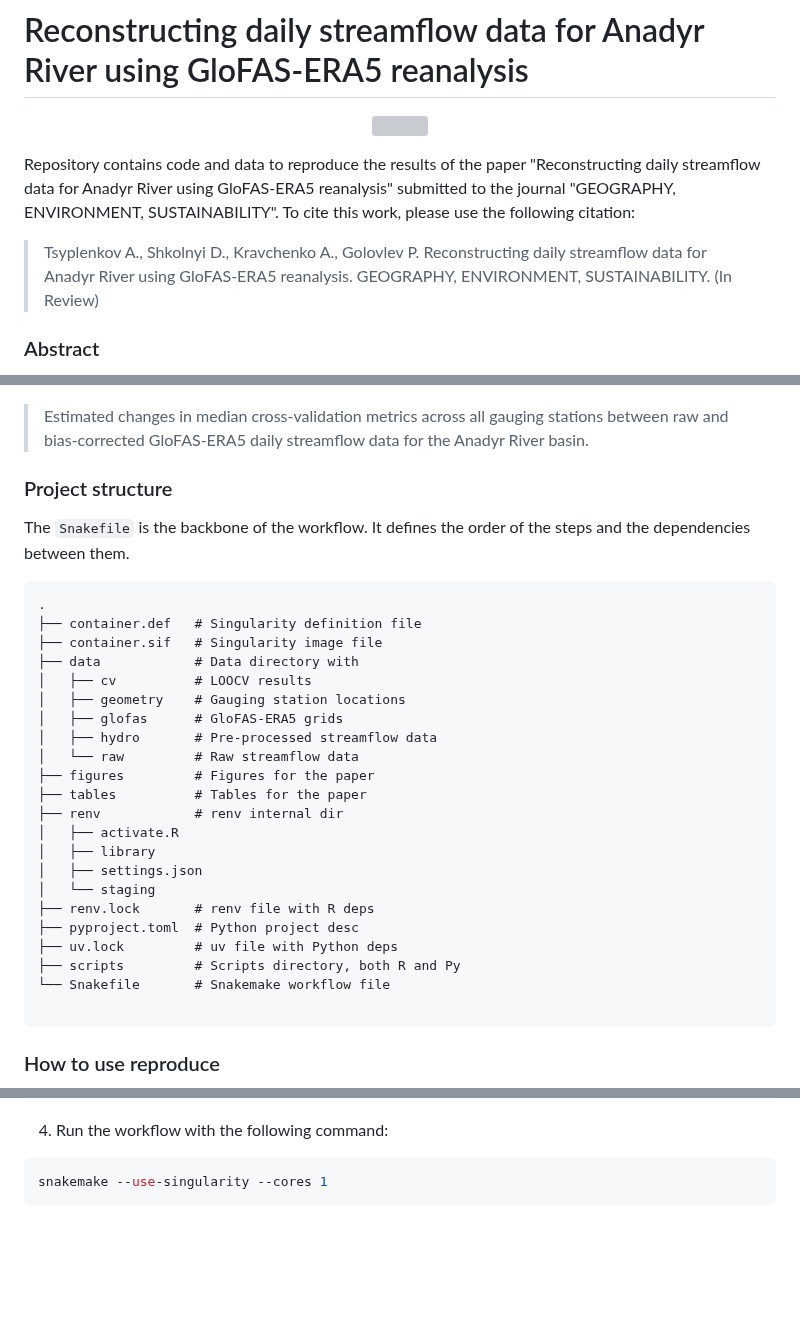
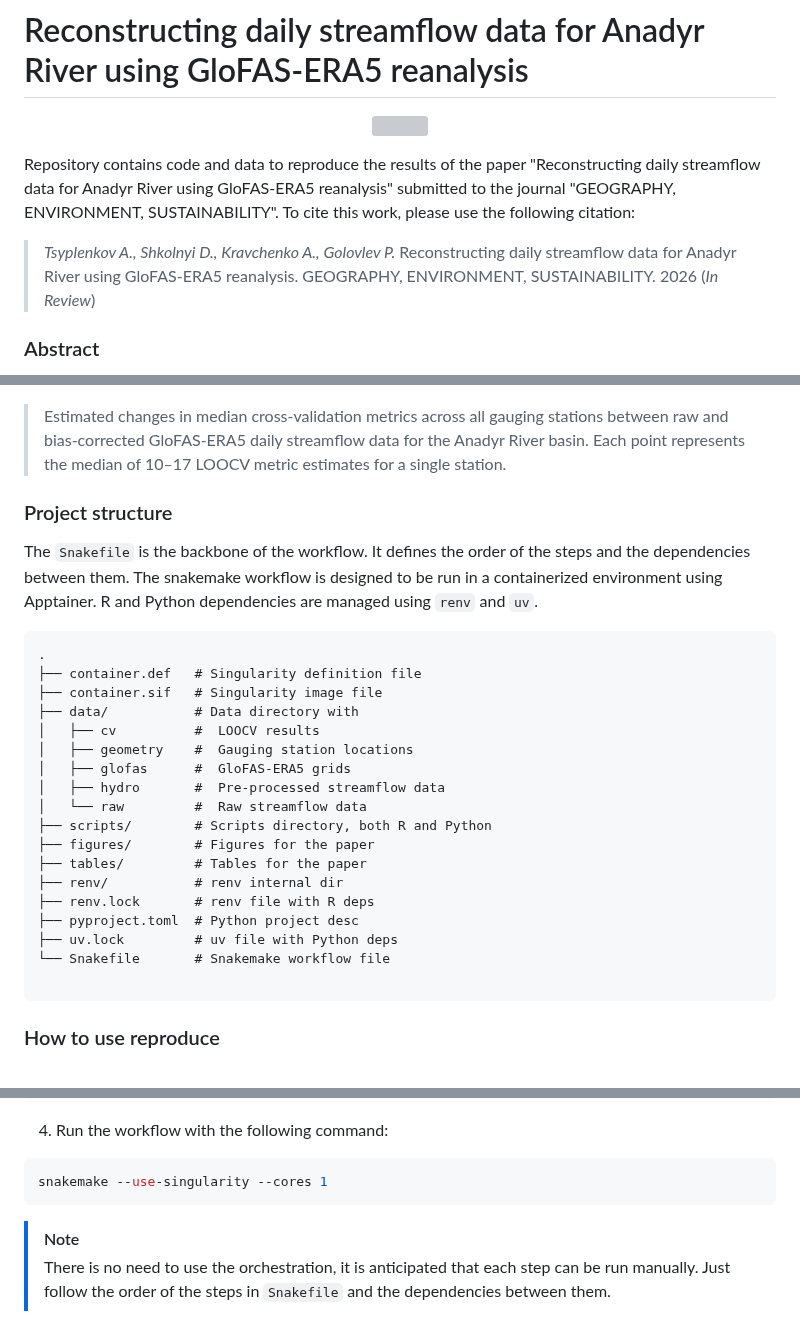
Before and after one commit to atsyplenkov/glofas-anadyr, a Markdown page: README.md, 3 parts joined by grey strips. GitHub-like rendering; blank space fills up the shorter version; grey boxes are pictures that could not be loaded.

````diff
--- a/README.md
+++ b/README.md
@@ -6,7 +6,7 @@
 
 Repository contains code and data to reproduce the results of the paper "Reconstructing daily streamflow data for Anadyr River using GloFAS-ERA5 reanalysis" submitted to the journal "GEOGRAPHY, ENVIRONMENT, SUSTAINABILITY". To cite this work, please use the following citation:
 
-> Tsyplenkov A., Shkolnyi D., Kravchenko A., Golovlev P. Reconstructing daily streamflow data for Anadyr River using GloFAS-ERA5 reanalysis. GEOGRAPHY, ENVIRONMENT, SUSTAINABILITY. (In Review)
+> *Tsyplenkov A., Shkolnyi D., Kravchenko A., Golovlev P.* Reconstructing daily streamflow data for Anadyr River using GloFAS-ERA5 reanalysis. GEOGRAPHY, ENVIRONMENT, SUSTAINABILITY. 2026 (*In Review*)
 
 ### Abstract
 The Anadyr River is the largest river system in the Russian Far East with no water discharge observations available since 1996. The current study addresses this data scarcity by reconstructing daily streamflow series for the period 1979–2025 using the GloFAS-ERA5 v4.0 reanalysis product. To mitigate systematic model biases, we applied the Detrended Quantile Mapping correction method, optimised via a Leave-One-Out Cross-Validation strategy using historical gauging records and recent in-situ ADCP water discharge measurements.
@@ -17,33 +17,28 @@ The bias-correction procedure yielded a meaningful improvement in predictive per
   <img src="figures/fig04_loocv.png" width="450"/>
 </p>
 
-> Estimated changes in median cross-validation metrics across all gauging stations between raw and bias-corrected GloFAS-ERA5 daily streamflow data for the Anadyr River basin.
-
+> Estimated changes in median cross-validation metrics across all gauging stations between raw and bias-corrected GloFAS-ERA5 daily streamflow data for the Anadyr River basin. Each point represents the median of 10–17 LOOCV metric estimates for a single station.
 
 ### Project structure
-The `Snakefile` is the backbone of the workflow. It defines the order of the steps and the dependencies between them.
+The `Snakefile` is the backbone of the workflow. It defines the order of the steps and the dependencies between them. The snakemake workflow is designed to be run in a containerized environment using Apptainer. R and Python dependencies are managed using `renv` and `uv`.
 
 ```text
 .
 ├── container.def   # Singularity definition file
 ├── container.sif   # Singularity image file
-├── data            # Data directory with
-│   ├── cv          # LOOCV results
-│   ├── geometry    # Gauging station locations
-│   ├── glofas      # GloFAS-ERA5 grids
-│   ├── hydro       # Pre-processed streamflow data
-│   └── raw         # Raw streamflow data
-├── figures         # Figures for the paper
-├── tables          # Tables for the paper
-├── renv            # renv internal dir
-│   ├── activate.R
-│   ├── library
-│   ├── settings.json
-│   └── staging
+├── data/           # Data directory with
+│   ├── cv          #  LOOCV results
+│   ├── geometry    #  Gauging station locations
+│   ├── glofas      #  GloFAS-ERA5 grids
+│   ├── hydro       #  Pre-processed streamflow data
+│   └── raw         #  Raw streamflow data
+├── scripts/        # Scripts directory, both R and Python
+├── figures/        # Figures for the paper
+├── tables/         # Tables for the paper
+├── renv/           # renv internal dir
 ├── renv.lock       # renv file with R deps
 ├── pyproject.toml  # Python project desc
 ├── uv.lock         # uv file with Python deps
-├── scripts         # Scripts directory, both R and Py
 └── Snakefile       # Snakemake workflow file
 
 ```
@@ -69,3 +64,6 @@ conda activate snakemake
 ```shell
 snakemake --use-singularity --cores 1
 ```
+
+> [!NOTE]
+> There is no need to use the orchestration, it is anticipated that each step can be run manually. Just follow the order of the steps in `Snakefile` and the dependencies between them.
````
